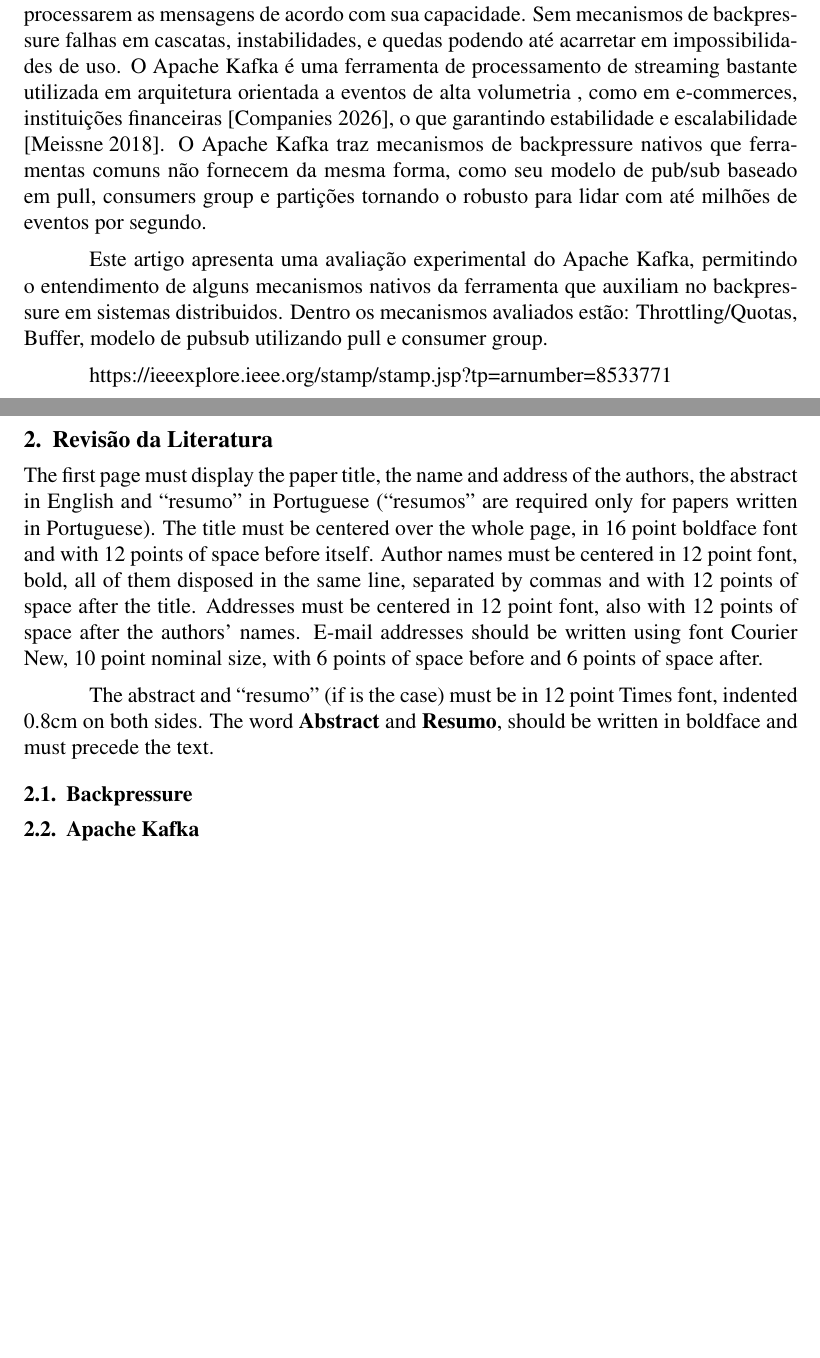
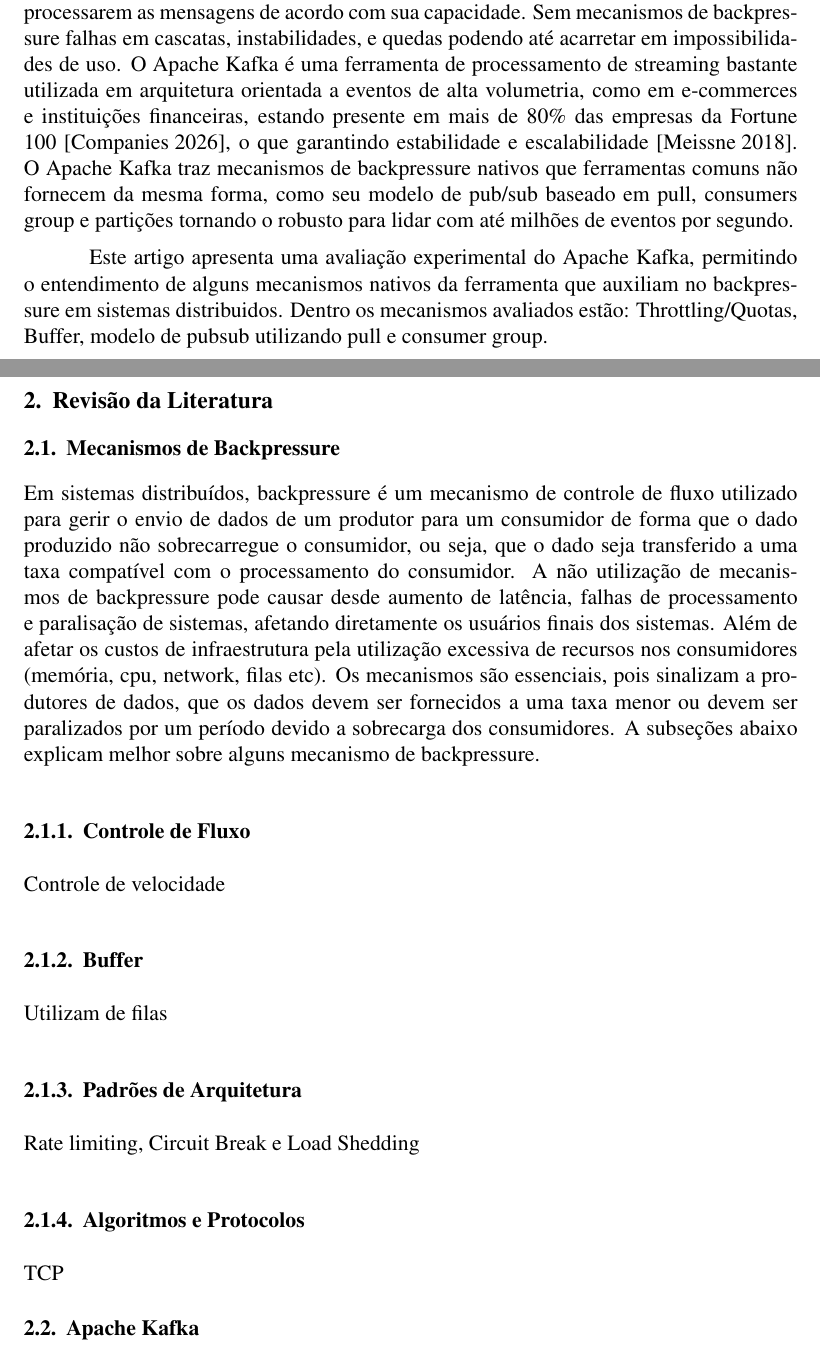
Before and after one commit to 1Wggb1/ufabc-tcc-apache-kafka, a LaTeX thesis (latex-template/tcc.tex): two parts of pages 1 and 2 of 3, joined at a grey line, cut so that both start at the same text, the shorter picture padded with empty space. Compiled offline with pdfLaTeX.

Commit message:
Melhoria introdução e inicio da revisão literária sobre Backpressure

```diff
--- a/latex-template/tcc.tex
+++ b/latex-template/tcc.tex
@@ -45,30 +45,26 @@
 
   \section{Introdução}
 
-  Em sistemas distribuídos de alta volumetria de dados é essencial ter mecanismos que ajudem o sistemas a não sobrecarregarem em momentos de muito estresse. Filas, circuit breaker, rate limiting dentro outros são alguns dos mecanismos ou elementos que auxiliam os sistemas a lidarem de maneira que continuem em pleno funcionamento em picos de requisições, sendo eles exemplos de mecanismos de backpressure. No backpressure o desacoplamento entre os consumidores e produtores é um ponto muito importante, que é muitas vezes é trazido por filas ou brokens de mensageria sendo vital para consumidores processarem as mensagens de acordo com sua capacidade. Sem mecanismos de backpressure falhas em cascatas, instabilidades, e quedas podendo até acarretar em impossibilidades de uso. O Apache Kafka é uma ferramenta de processamento de streaming bastante utilizada em arquitetura orientada a eventos de alta volumetria , como em e-commerces, instituições financeiras \cite{apachekafka:2026}, o que garantindo estabilidade e escalabilidade \cite{meissne:2018}. O Apache Kafka traz mecanismos de backpressure nativos  que ferramentas comuns não fornecem da mesma forma, como seu modelo de pub/sub baseado em pull, consumers group e partições tornando o robusto para lidar com até milhões de eventos por segundo.
+  Em sistemas distribuídos de alta volumetria de dados é essencial ter mecanismos que ajudem o sistemas a não sobrecarregarem em momentos de muito estresse. Filas, circuit breaker, rate limiting dentro outros são alguns dos mecanismos ou elementos que auxiliam os sistemas a lidarem de maneira que continuem em pleno funcionamento em picos de requisições, sendo eles exemplos de mecanismos de backpressure. No backpressure o desacoplamento entre os consumidores e produtores é um ponto muito importante, que é muitas vezes é trazido por filas ou brokens de mensageria sendo vital para consumidores processarem as mensagens de acordo com sua capacidade. Sem mecanismos de backpressure falhas em cascatas, instabilidades, e quedas podendo até acarretar em impossibilidades de uso. O Apache Kafka é uma ferramenta de processamento de streaming bastante utilizada em arquitetura orientada a eventos de alta volumetria, como em e-commerces e instituições financeiras, estando presente em mais de 80\% das empresas da Fortune 100  \cite{apachekafka:2026}, o que garantindo estabilidade e escalabilidade \cite{meissne:2018}. O Apache Kafka traz mecanismos de backpressure nativos  que ferramentas comuns não fornecem da mesma forma, como seu modelo de pub/sub baseado em pull, consumers group e partições tornando o robusto para lidar com até milhões de eventos por segundo.
 
   Este artigo apresenta uma avaliação experimental do Apache Kafka, permitindo o entendimento de alguns mecanismos nativos da ferramenta que auxiliam no backpressure em sistemas distribuidos. Dentro os mecanismos avaliados estão: Throttling/Quotas, Buffer, modelo de pubsub utilizando pull e consumer group.
 
+  \section{Revisão da Literatura} \label{sec:firstpage}
 
-  https://ieeexplore.ieee.org/stamp/stamp.jsp?tp=&arnumber=8533771
+  \subsection{Mecanismos de Backpressure}
+  Em sistemas distribuídos, backpressure é um mecanismo de controle de fluxo utilizado para gerir o envio de dados de um produtor para um consumidor de forma que o dado produzido não sobrecarregue o consumidor, ou seja, que o dado seja transferido a uma taxa compatível com o processamento do consumidor. A não utilização de mecanismos de backpressure pode causar desde aumento de latência, falhas de processamento e paralisação de sistemas, afetando diretamente os usuários finais dos sistemas. Além de afetar os custos de infraestrutura pela utilização excessiva de recursos nos consumidores (memória, cpu, network, filas etc). Os mecanismos são essenciais, pois sinalizam a produtores de dados, que os dados devem ser fornecidos a uma taxa menor ou devem ser paralizados por um período devido a sobrecarga dos consumidores. A subseções abaixo explicam melhor sobre alguns mecanismo de backpressure.
+
+  \subsubsection{Controle de Fluxo}
+  Controle de velocidade
+
+  \subsubsection{Buffer}
+  Utilizam de filas
+
+  \subsubsection{Padrões de Arquitetura}
+  Rate limiting, Circuit Break e Load Shedding
+
+  \subsubsection{Algoritmos e Protocolos}
+  TCP
 
 
 
-  \section{Revisão da Literatura} \label{sec:firstpage}
-
-  The first page must display the paper title, the name and address of the
-  authors, the abstract in English and ``resumo'' in Portuguese (``resumos'' are
-  required only for papers written in Portuguese). The title must be centered
-  over the whole page, in 16 point boldface font and with 12 points of space
-  before itself. Author names must be centered in 12 point font, bold, all of
-  them disposed in the same line, separated by commas and with 12 points of
-  space after the title. Addresses must be centered in 12 point font, also with
-  12 points of space after the authors' names. E-mail addresses should be
-  written using font Courier New, 10 point nominal size, with 6 points of space
-  before and 6 points of space after.
-
-  The abstract and ``resumo'' (if is the case) must be in 12 point Times font,
-  indented 0.8cm on both sides. The word \textbf{Abstract} and \textbf{Resumo},
-  should be written in boldface and must precede the text.
-
-  \subsection{Backpressure}
@@ -163,20 +72,0 @@
-  https://ieeexplore.ieee.org/stamp/stamp.jsp?tp=&arnumber=8533771
-
-
-
-  \section{Revisão da Literatura} \label{sec:firstpage}
-
-  The first page must display the paper title, the name and address of the
-  authors, the abstract in English and ``resumo'' in Portuguese (``resumos'' are
-  required only for papers written in Portuguese). The title must be centered
-  over the whole page, in 16 point boldface font and with 12 points of space
-  before itself. Author names must be centered in 12 point font, bold, all of
-  them disposed in the same line, separated by commas and with 12 points of
-  space after the title. Addresses must be centered in 12 point font, also with
-  12 points of space after the authors' names. E-mail addresses should be
-  written using font Courier New, 10 point nominal size, with 6 points of space
-  before and 6 points of space after.
-
-  The abstract and ``resumo'' (if is the case) must be in 12 point Times font,
-  indented 0.8cm on both sides. The word \textbf{Abstract} and \textbf{Resumo},
-  should be written in boldface and must precede the text.
```
Also changed, not shown: latex-template/tcc.tex (93 more changed lines).
